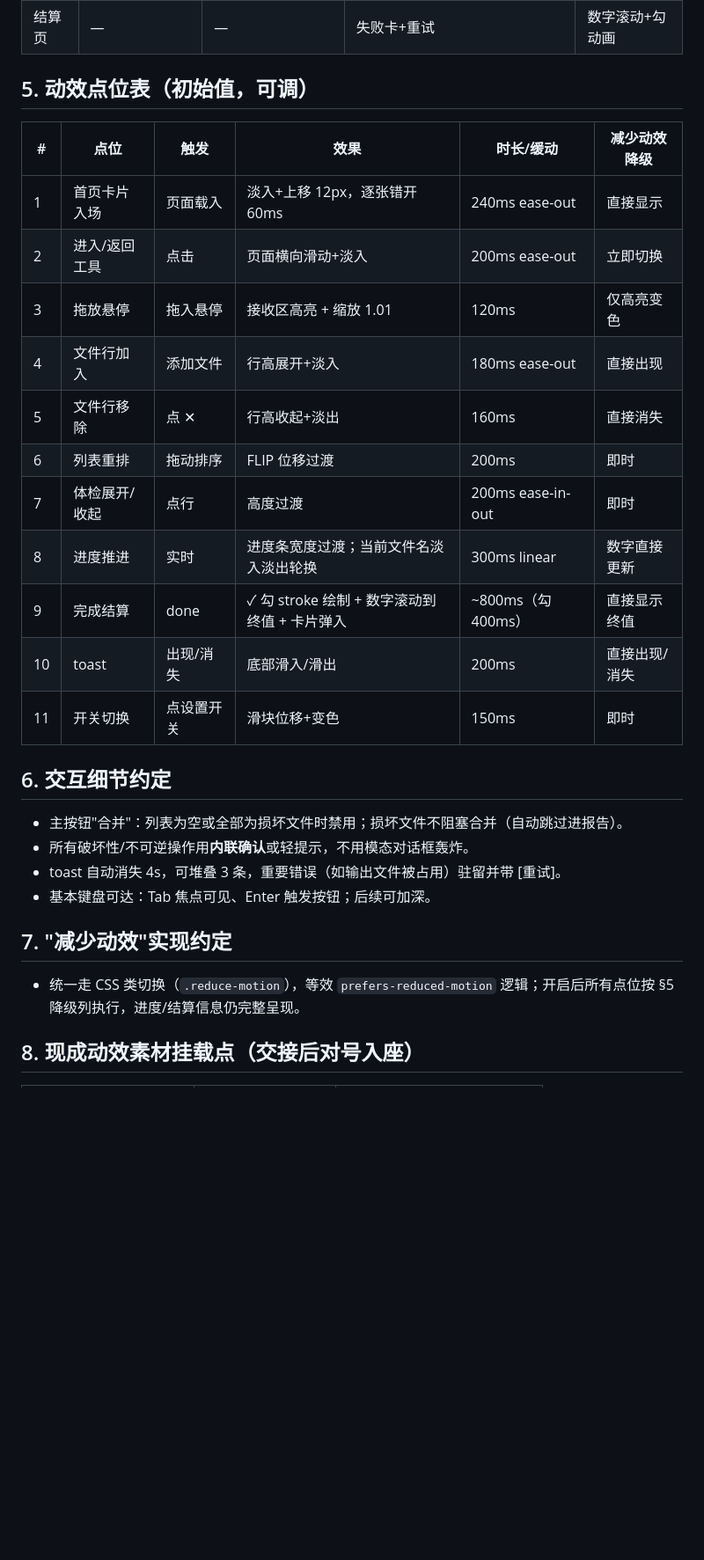
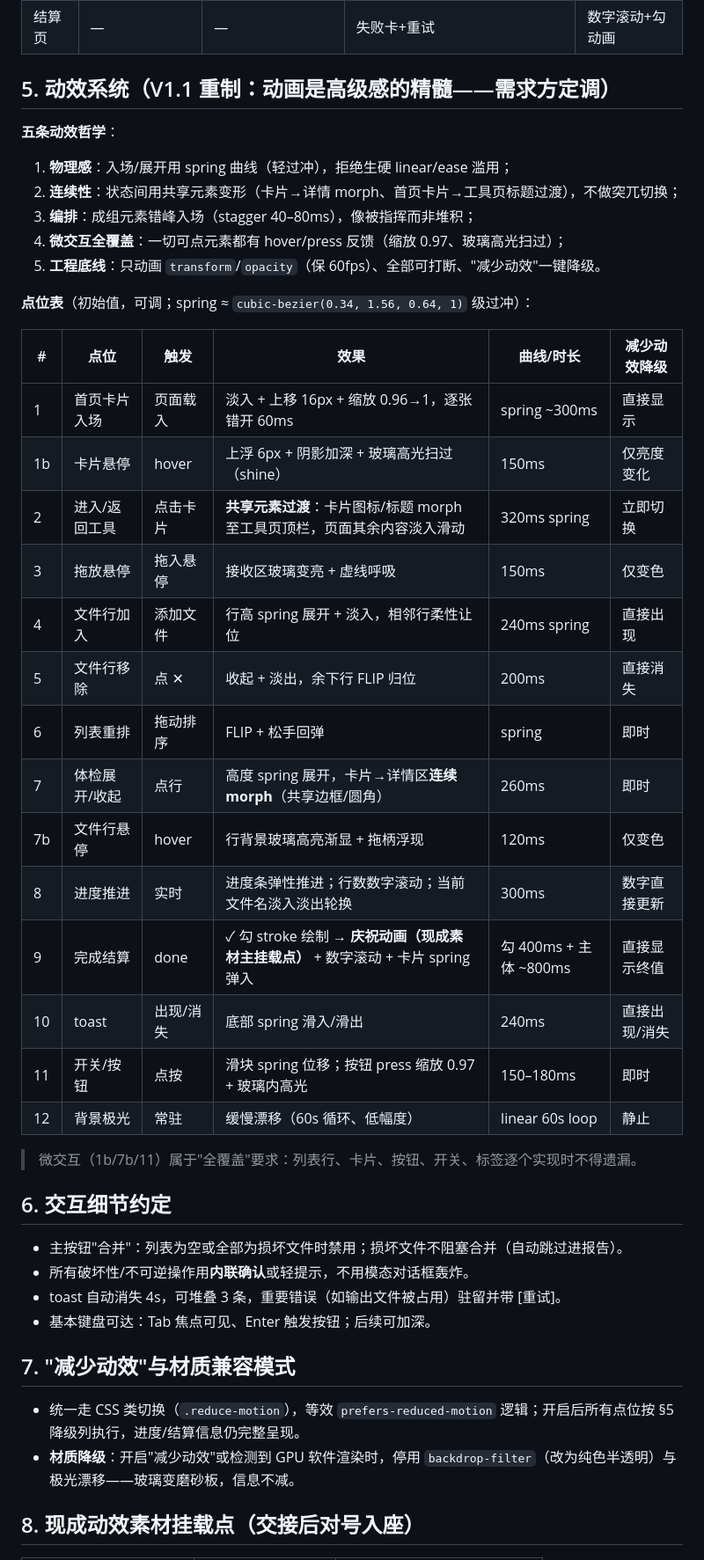
Before and after one commit to inspiration233/inspiration-, a Markdown page: UI设计说明.md, the part around one of its changes. Shown at 88% size. GitHub-like rendering; blank space fills up the shorter version.

Commit message:
docs: UI设计升级V1.1 — 磨砂玻璃Apple质感/动效系统重制(spring+共享元素+微交互); 需求说明V1.8同步

```diff
--- a/UI设计说明.md
+++ b/UI设计说明.md
@@ -155,21 +165,36 @@
 | 进行中 | — | 进度+计数 | 单文件失败不中断，计入报告 | 自动进结算页 |
 | 结算页 | — | — | 失败卡+重试 | 数字滚动+勾动画 |
 
-## 5. 动效点位表（初始值，可调）
+## 5. 动效系统（V1.1 重制：动画是高级感的精髓——需求方定调）
 
-| # | 点位 | 触发 | 效果 | 时长/缓动 | 减少动效降级 |
+**五条动效哲学**：
+
+1. **物理感**：入场/展开用 spring 曲线（轻过冲），拒绝生硬 linear/ease 滥用；
+2. **连续性**：状态间用共享元素变形（卡片→详情 morph、首页卡片→工具页标题过渡），不做突兀切换；
+3. **编排**：成组元素错峰入场（stagger 40–80ms），像被指挥而非堆积；
+4. **微交互全覆盖**：一切可点元素都有 hover/press 反馈（缩放 0.97、玻璃高光扫过）；
+5. **工程底线**：只动画 `transform`/`opacity`（保 60fps）、全部可打断、"减少动效"一键降级。
+
+**点位表**（初始值，可调；spring ≈ `cubic-bezier(0.34, 1.56, 0.64, 1)` 级过冲）：
+
+| # | 点位 | 触发 | 效果 | 曲线/时长 | 减少动效降级 |
 |---|------|------|------|-----------|--------------|
-| 1 | 首页卡片入场 | 页面载入 | 淡入+上移 12px，逐张错开 60ms | 240ms ease-out | 直接显示 |
-| 2 | 进入/返回工具 | 点击 | 页面横向滑动+淡入 | 200ms ease-out | 立即切换 |
-| 3 | 拖放悬停 | 拖入悬停 | 接收区高亮 + 缩放 1.01 | 120ms | 仅高亮变色 |
-| 4 | 文件行加入 | 添加文件 | 行高展开+淡入 | 180ms ease-out | 直接出现 |
-| 5 | 文件行移除 | 点 ✕ | 行高收起+淡出 | 160ms | 直接消失 |
-| 6 | 列表重排 | 拖动排序 | FLIP 位移过渡 | 200ms | 即时 |
-| 7 | 体检展开/收起 | 点行 | 高度过渡 | 200ms ease-in-out | 即时 |
-| 8 | 进度推进 | 实时 | 进度条宽度过渡；当前文件名淡入淡出轮换 | 300ms linear | 数字直接更新 |
-| 9 | 完成结算 | done | ✓ 勾 stroke 绘制 + 数字滚动到终值 + 卡片弹入 | ~800ms（勾 400ms） | 直接显示终值 |
-| 10 | toast | 出现/消失 | 底部滑入/滑出 | 200ms | 直接出现/消失 |
-| 11 | 开关切换 | 点设置开关 | 滑块位移+变色 | 150ms | 即时 |
+| 1 | 首页卡片入场 | 页面载入 | 淡入 + 上移 16px + 缩放 0.96→1，逐张错开 60ms | spring ~300ms | 直接显示 |
+| 1b | 卡片悬停 | hover | 上浮 6px + 阴影加深 + 玻璃高光扫过（shine） | 150ms | 仅亮度变化 |
+| 2 | 进入/返回工具 | 点击卡片 | **共享元素过渡**：卡片图标/标题 morph 至工具页顶栏，页面其余内容淡入滑动 | 320ms spring | 立即切换 |
+| 3 | 拖放悬停 | 拖入悬停 | 接收区玻璃变亮 + 虚线呼吸 | 150ms | 仅变色 |
+| 4 | 文件行加入 | 添加文件 | 行高 spring 展开 + 淡入，相邻行柔性让位 | 240ms spring | 直接出现 |
+| 5 | 文件行移除 | 点 ✕ | 收起 + 淡出，余下行 FLIP 归位 | 200ms | 直接消失 |
+| 6 | 列表重排 | 拖动排序 | FLIP + 松手回弹 | spring | 即时 |
+| 7 | 体检展开/收起 | 点行 | 高度 spring 展开，卡片→详情区**连续 morph**（共享边框/圆角） | 260ms | 即时 |
+| 7b | 文件行悬停 | hover | 行背景玻璃高亮渐显 + 拖柄浮现 | 120ms | 仅变色 |
+| 8 | 进度推进 | 实时 | 进度条弹性推进；行数数字滚动；当前文件名淡入淡出轮换 | 300ms | 数字直接更新 |
+| 9 | 完成结算 | done | ✓ 勾 stroke 绘制 → **庆祝动画（现成素材主挂载点）** + 数字滚动 + 卡片 spring 弹入 | 勾 400ms + 主体 ~800ms | 直接显示终值 |
+| 10 | toast | 出现/消失 | 底部 spring 滑入/滑出 | 240ms | 直接出现/消失 |
+| 11 | 开关/按钮 | 点按 | 滑块 spring 位移；按钮 press 缩放 0.97 + 玻璃内高光 | 150–180ms | 即时 |
+| 12 | 背景极光 | 常驻 | 缓慢漂移（60s 循环、低幅度） | linear 60s loop | 静止 |
+
+> 微交互（1b/7b/11）属于"全覆盖"要求：列表行、卡片、按钮、开关、标签逐个实现时不得遗漏。
 
 ## 6. 交互细节约定
 
@@ -178,9 +203,10 @@
 - toast 自动消失 4s，可堆叠 3 条，重要错误（如输出文件被占用）驻留并带 [重试]。
 - 基本键盘可达：Tab 焦点可见、Enter 触发按钮；后续可加深。
 
-## 7. "减少动效"实现约定
+## 7. "减少动效"与材质兼容模式
 
 - 统一走 CSS 类切换（`.reduce-motion`），等效 `prefers-reduced-motion` 逻辑；开启后所有点位按 §5 降级列执行，进度/结算信息仍完整呈现。
+- **材质降级**：开启"减少动效"或检测到 GPU 软件渲染时，停用 `backdrop-filter`（改为纯色半透明）与极光漂移——玻璃变磨砂板，信息不减。
 
 ## 8. 现成动效素材挂载点（交接后对号入座）
 
```
Also changed, not shown: other parts of UI设计说明.md (+22 -10 lines), 需求说明.md (+3 -2 lines).
